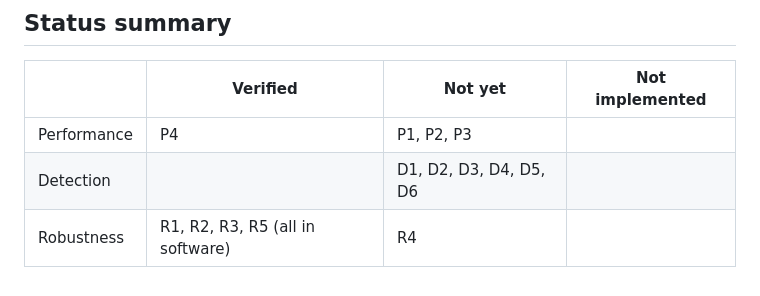
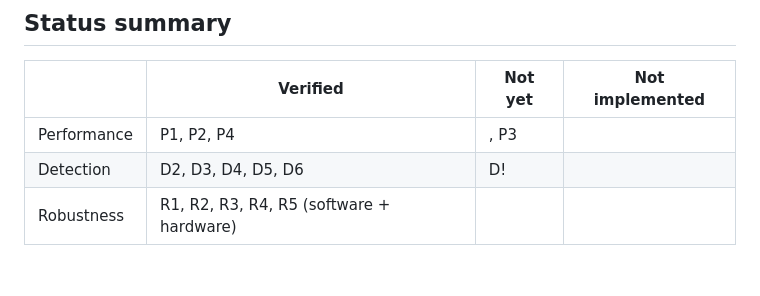
Before and after one commit to Simbyote/Navilott_Vision, a Markdown page: vision_stack/docs/requirements.md, the part around the change. Rendered like a GitHub page.

Commit message:
Update performance and detection status in requirements

```diff
--- a/vision_stack/docs/requirements.md
+++ b/vision_stack/docs/requirements.md
@@ -66,6 +66,6 @@ Record the results, with the date and commit, in the status column above.
 
 | | Verified | Not yet | Not implemented |
 | --- | --- | --- | --- |
-| Performance | P4 | P1, P2, P3 | |
-| Detection | | D1, D2, D3, D4, D5, D6 | |
-| Robustness | R1, R2, R3, R5 (all in software) | R4 | |
+| Performance | P1, P2, P4 | , P3 | |
+| Detection |  D2, D3, D4, D5, D6 | D! | |
+| Robustness | R1, R2, R3, R4, R5 (software + hardware) | | |
```
